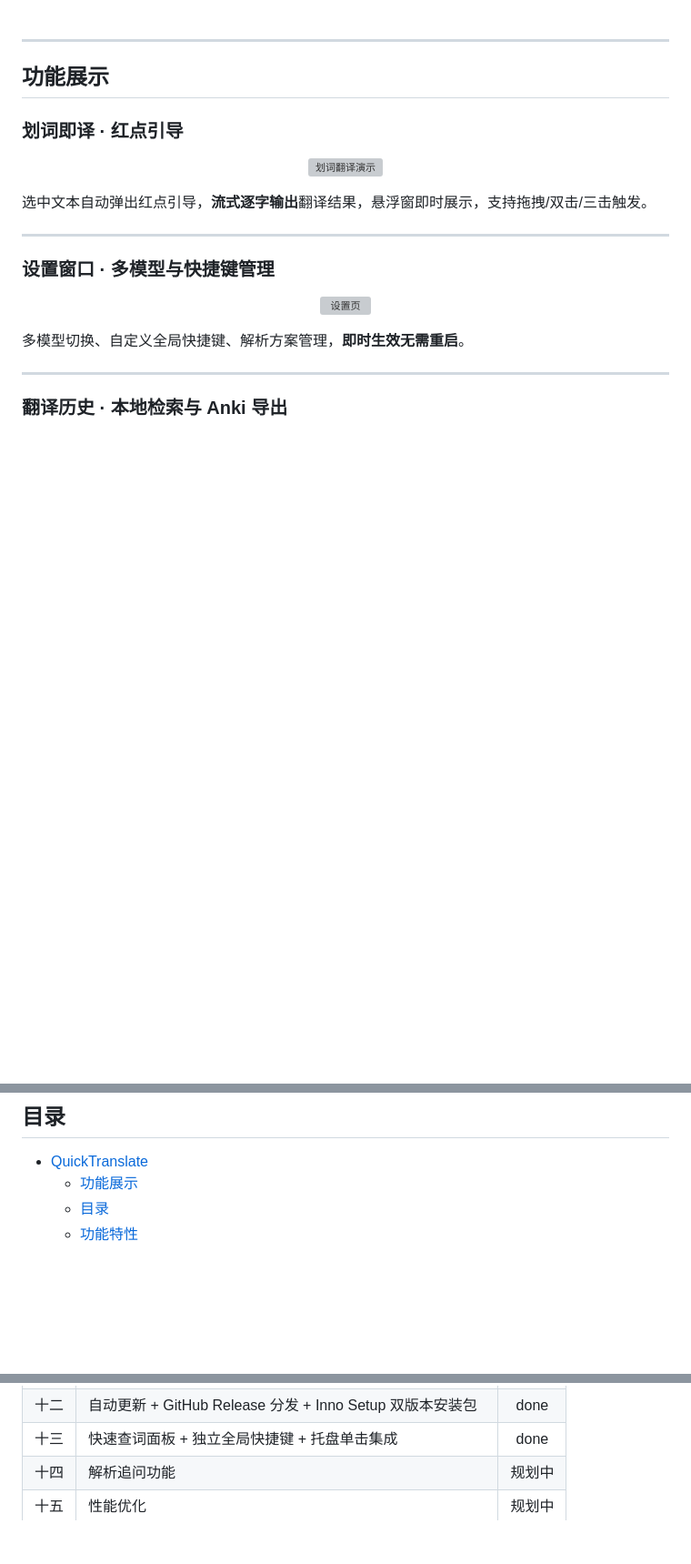
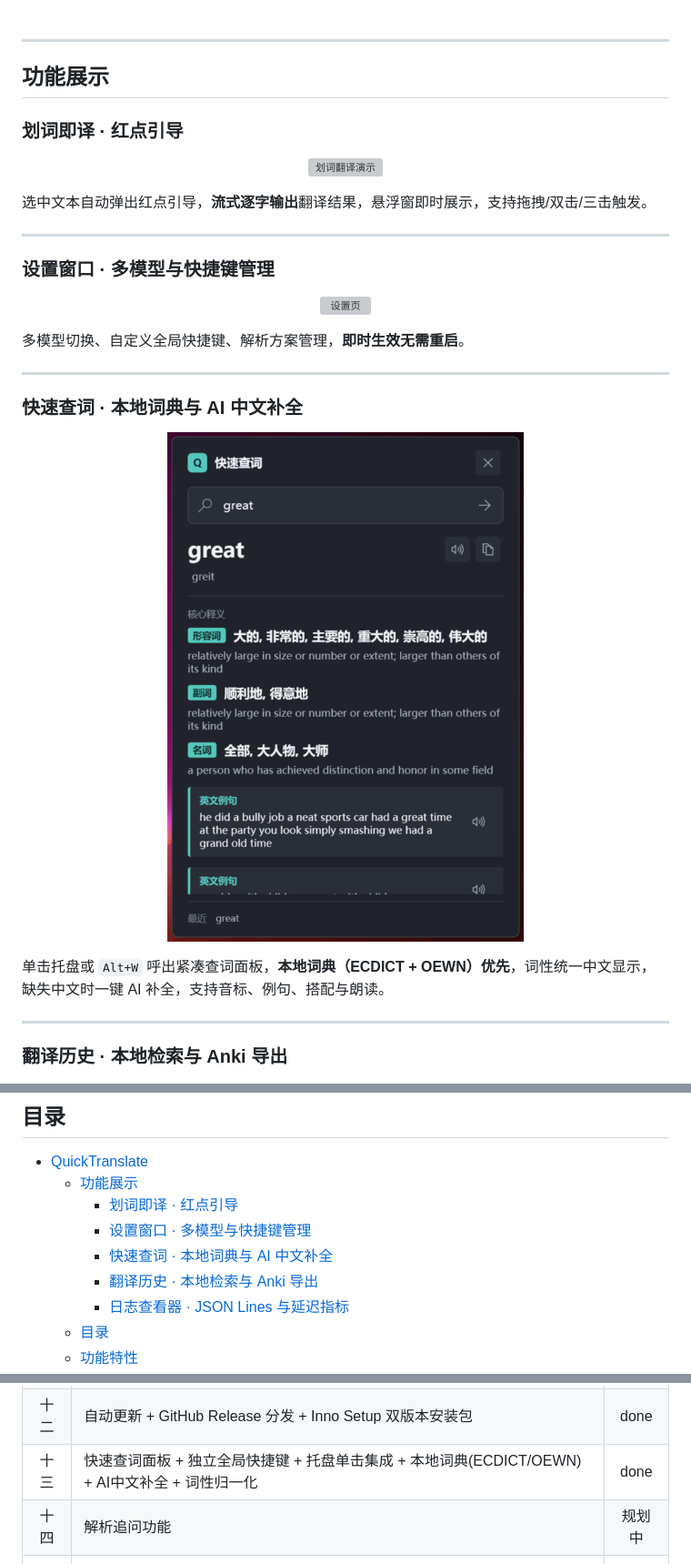
Before and after one commit to YAHU2024/myTool, a Markdown page: README.md, 3 parts joined by grey strips. Shown: that part at 91% size. Drawn GitHub-style; pictures changed too: docs/images/快速查词窗口.png (added); blank space fills up the shorter version; grey boxes are pictures that could not be loaded.

Commit message:
docs(README): 添加快速查词截图并更新路线图
- 功能展示区新增快速查词窗口截图（本地词典 + AI 补全）
- 路线图第十三期补充本地词典(ECDICT/OEWN)、AI中文补全、词性归一化
- 同步更新 README.md 和 README.en.md

```diff
--- a/README.md
+++ b/README.md
@@ -47,6 +47,16 @@
 
 ---
 
+### 快速查词 · 本地词典与 AI 中文补全
+
+<p align="center">
+  <img src="docs/images/快速查词窗口.png" alt="快速查词窗口" width="85%">
+</p>
+
+单击托盘或 `Alt+W` 呼出紧凑查词面板，**本地词典（ECDICT + OEWN）优先**，词性统一中文显示，缺失中文时一键 AI 补全，支持音标、例句、搭配与朗读。
+
+---
+
 ### 翻译历史 · 本地检索与 Anki 导出
 
 <p align="center">
@@ -71,6 +81,11 @@ SQLite 本地持久化存储，按时间/语言搜索筛选，分页浏览，支
 
 - [QuickTranslate](#quicktranslate)
   - [功能展示](#功能展示)
+    - [划词即译 · 红点引导](#划词即译--红点引导)
+    - [设置窗口 · 多模型与快捷键管理](#设置窗口--多模型与快捷键管理)
+    - [快速查词 · 本地词典与 AI 中文补全](#快速查词--本地词典与-ai-中文补全)
+    - [翻译历史 · 本地检索与 Anki 导出](#翻译历史--本地检索与-anki-导出)
+    - [日志查看器 · JSON Lines 与延迟指标](#日志查看器--json-lines-与延迟指标)
   - [目录](#目录)
   - [功能特性](#功能特性)
   - [快速开始](#快速开始)
@@ -321,7 +336,7 @@ myTool/
 | 十 | 四类 Prompt 行为契约 + 内置/自定义解析方案管理 + 日志隐私 | done |
 | 十一 | TTS 语音朗读 + Edge TTS 合成 + 自动语种匹配 | done |
 | 十二 | 自动更新 + GitHub Release 分发 + Inno Setup 双版本安装包 | done |
-| 十三 | 快速查词面板 + 独立全局快捷键 + 托盘单击集成 | done |
+| 十三 | 快速查词面板 + 独立全局快捷键 + 托盘单击集成 + 本地词典(ECDICT/OEWN) + AI中文补全 + 词性归一化 | done |
 | 十四 | 解析追问功能 | 规划中 |
 | 十五 | 性能优化 | 规划中 |
 | 十六 | UI 统一与国际化 | 规划中 |
```
Also changed, not shown: README.en.md (+11 -1 lines).
